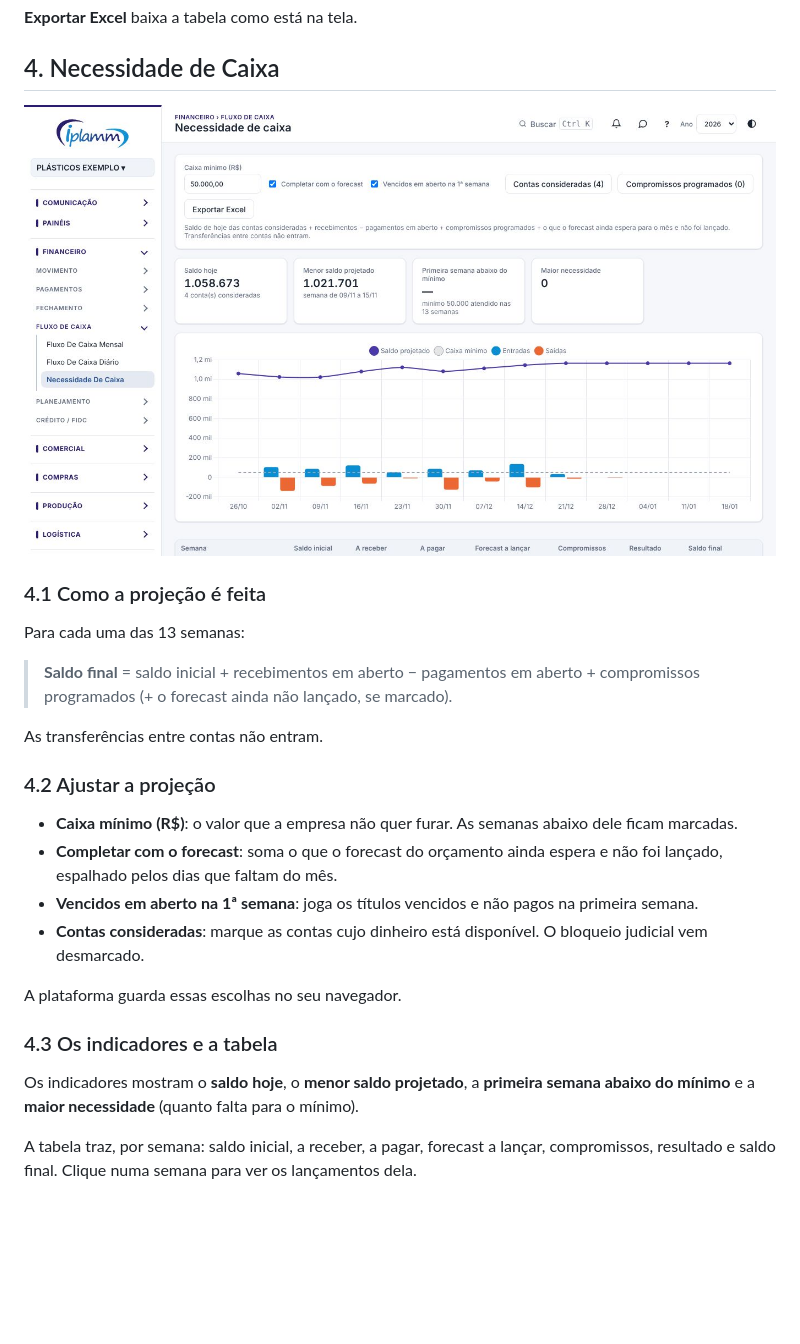
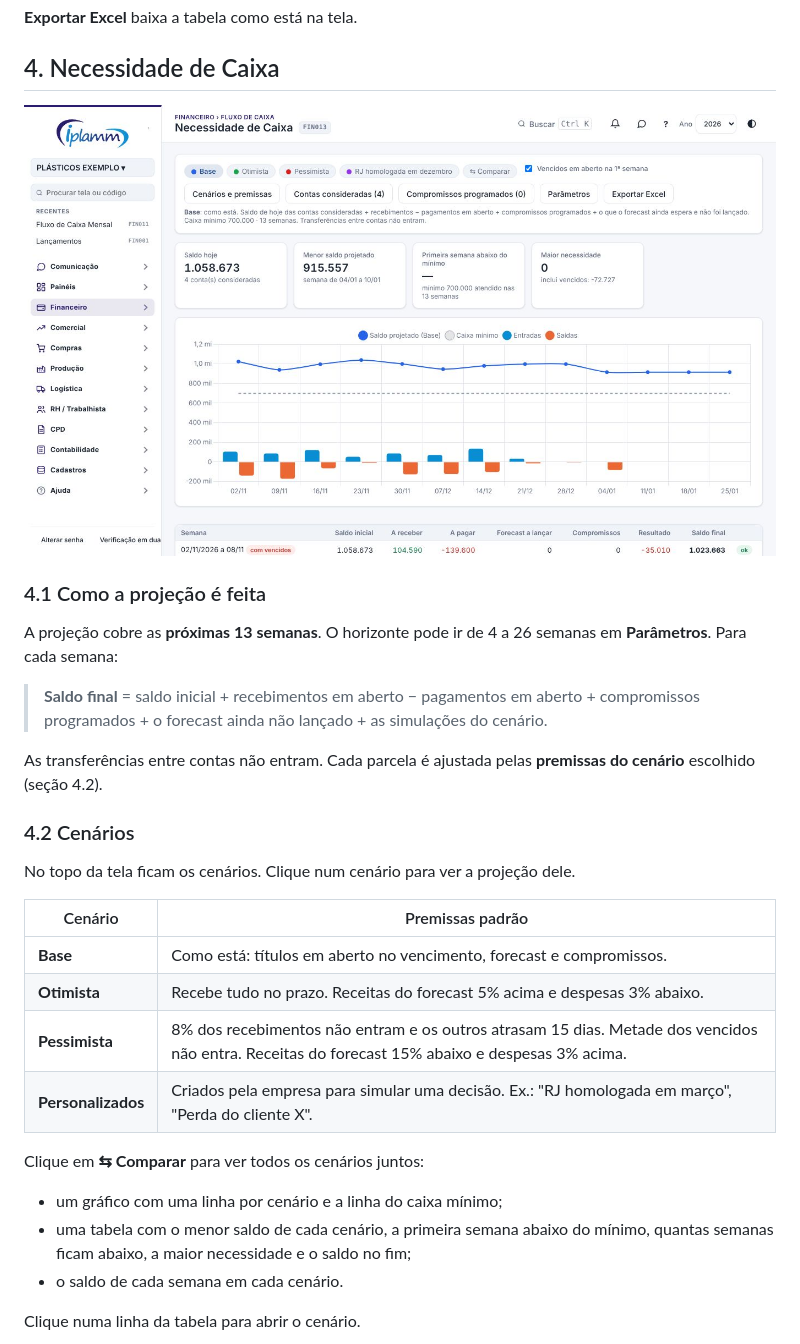
Before and after one commit to renansoares-dotcom/fluxo-caixa-saas, a Markdown page: tutoriais/fluxo-caixa.md, the part around one of its changes. Rendered like a GitHub page; pictures changed too: tutoriais/img/fluxo-caixa-2.jpg; blank space fills up the shorter version.

```diff
--- a/tutoriais/fluxo-caixa.md
+++ b/tutoriais/fluxo-caixa.md
@@ -47,24 +47,28 @@ No mensal, as colunas são os meses, o **TOTAL** e a **Part.** (participação d
 
 ### 4.1 Como a projeção é feita
 
-Para cada uma das 13 semanas:
+A projeção cobre as **próximas 13 semanas**. O horizonte pode ir de 4 a 26 semanas em **Parâmetros**. Para cada semana:
 
-> **Saldo final** = saldo inicial + recebimentos em aberto − pagamentos em aberto + compromissos programados (+ o forecast ainda não lançado, se marcado).
+> **Saldo final** = saldo inicial + recebimentos em aberto − pagamentos em aberto + compromissos programados + o forecast ainda não lançado + as simulações do cenário.
 
-As transferências entre contas não entram.
+As transferências entre contas não entram. Cada parcela é ajustada pelas **premissas do cenário** escolhido (seção 4.2).
 
-### 4.2 Ajustar a projeção
+### 4.2 Cenários
 
-- **Caixa mínimo (R$)**: o valor que a empresa não quer furar. As semanas abaixo dele ficam marcadas.
-- **Completar com o forecast**: soma o que o forecast do orçamento ainda espera e não foi lançado, espalhado pelos dias que faltam do mês.
-- **Vencidos em aberto na 1ª semana**: joga os títulos vencidos e não pagos na primeira semana.
-- **Contas consideradas**: marque as contas cujo dinheiro está disponível. O bloqueio judicial vem desmarcado.
+No topo da tela ficam os cenários. Clique num cenário para ver a projeção dele.
 
-A plataforma guarda essas escolhas no seu navegador.
+| Cenário | Premissas padrão |
+|---|---|
+| **Base** | Como está: títulos em aberto no vencimento, forecast e compromissos. |
+| **Otimista** | Recebe tudo no prazo. Receitas do forecast 5% acima e despesas 3% abaixo. |
+| **Pessimista** | 8% dos recebimentos não entram e os outros atrasam 15 dias. Metade dos vencidos não entra. Receitas do forecast 15% abaixo e despesas 3% acima. |
+| **Personalizados** | Criados pela empresa para simular uma decisão. Ex.: "RJ homologada em março", "Perda do cliente X". |
 
-### 4.3 Os indicadores e a tabela
+Clique em **⇆ Comparar** para ver todos os cenários juntos:
 
-Os indicadores mostram o **saldo hoje**, o **menor saldo projetado**, a **primeira semana abaixo do mínimo** e a **maior necessidade** (quanto falta para o mínimo).
+- um gráfico com uma linha por cenário e a linha do caixa mínimo;
+- uma tabela com o menor saldo de cada cenário, a primeira semana abaixo do mínimo, quantas semanas ficam abaixo, a maior necessidade e o saldo no fim;
+- o saldo de cada semana em cada cenário.
 
-A tabela traz, por semana: saldo inicial, a receber, a pagar, forecast a lançar, compromissos, resultado e saldo final. Clique numa semana para ver os lançamentos dela.
+Clique numa linha da tabela para abrir o cenário.
 
```
Also changed, not shown: other parts of tutoriais/fluxo-caixa.md (+115 -9 lines), tutoriais/img/fluxo-caixa-1.jpg, tutoriais/img/fluxo-caixa-3.jpg (added), tutoriais/img/fluxo-caixa-4.jpg (added), 12 other files.
